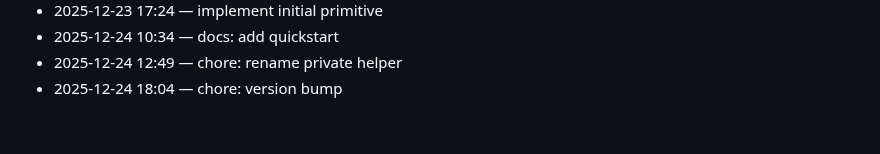
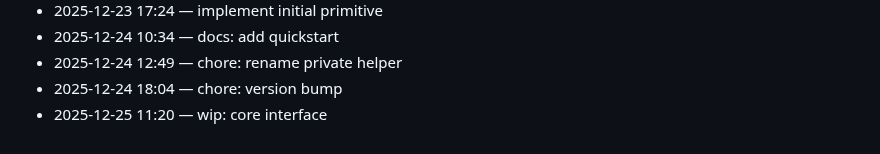
Before and after one commit to adam-scott-thomas/GhostGate, a Markdown page: .dev/journal.md, the part around the change. Drawn GitHub-style.

Commit message:
wip: core interface

```diff
--- a/.dev/journal.md
+++ b/.dev/journal.md
@@ -96,3 +96,4 @@ Chronological log of work activity.
 - 2025-12-24 10:34 — docs: add quickstart
 - 2025-12-24 12:49 — chore: rename private helper
 - 2025-12-24 18:04 — chore: version bump
+- 2025-12-25 11:20 — wip: core interface
```
